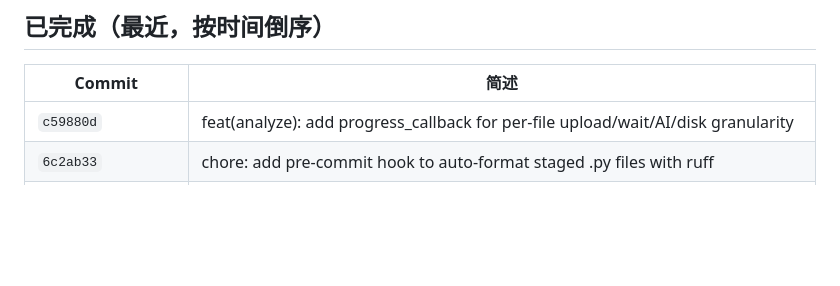
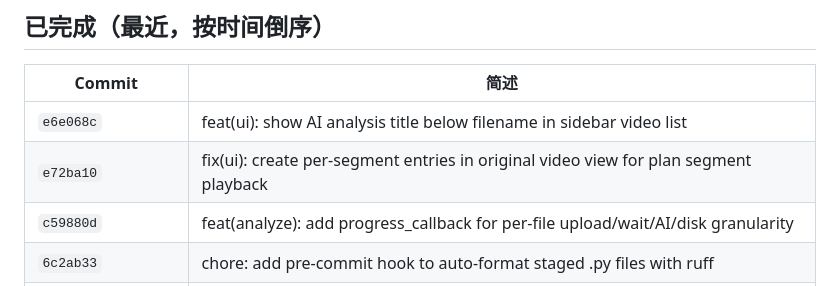
Before and after one commit to Leisurelybear/Clio, a Markdown page: ROADMAP.md, the part around the change. Rendered like a GitHub page; blank space fills up the shorter version.

```diff
--- a/ROADMAP.md
+++ b/ROADMAP.md
@@ -434,6 +434,8 @@ plan 是项目级产物，texts/voiceover 是视频级产物。提前把 sidebar
 
 | Commit | 简述 |
 | --- | --- |
+| `e6e068c` | feat(ui): show AI analysis title below filename in sidebar video list |
+| `e72ba10` | fix(ui): create per-segment entries in original video view for plan segment playback |
 | `c59880d` | feat(analyze): add progress_callback for per-file upload/wait/AI/disk granularity |
 | `6c2ab33` | chore: add pre-commit hook to auto-format staged .py files with ruff |
 | `4d146d0` | style: ruff format vlog_tool/ui/services/file_service.py and project_service.py |
```
Also changed, not shown: AGENTS.md (+2 -0 lines).
